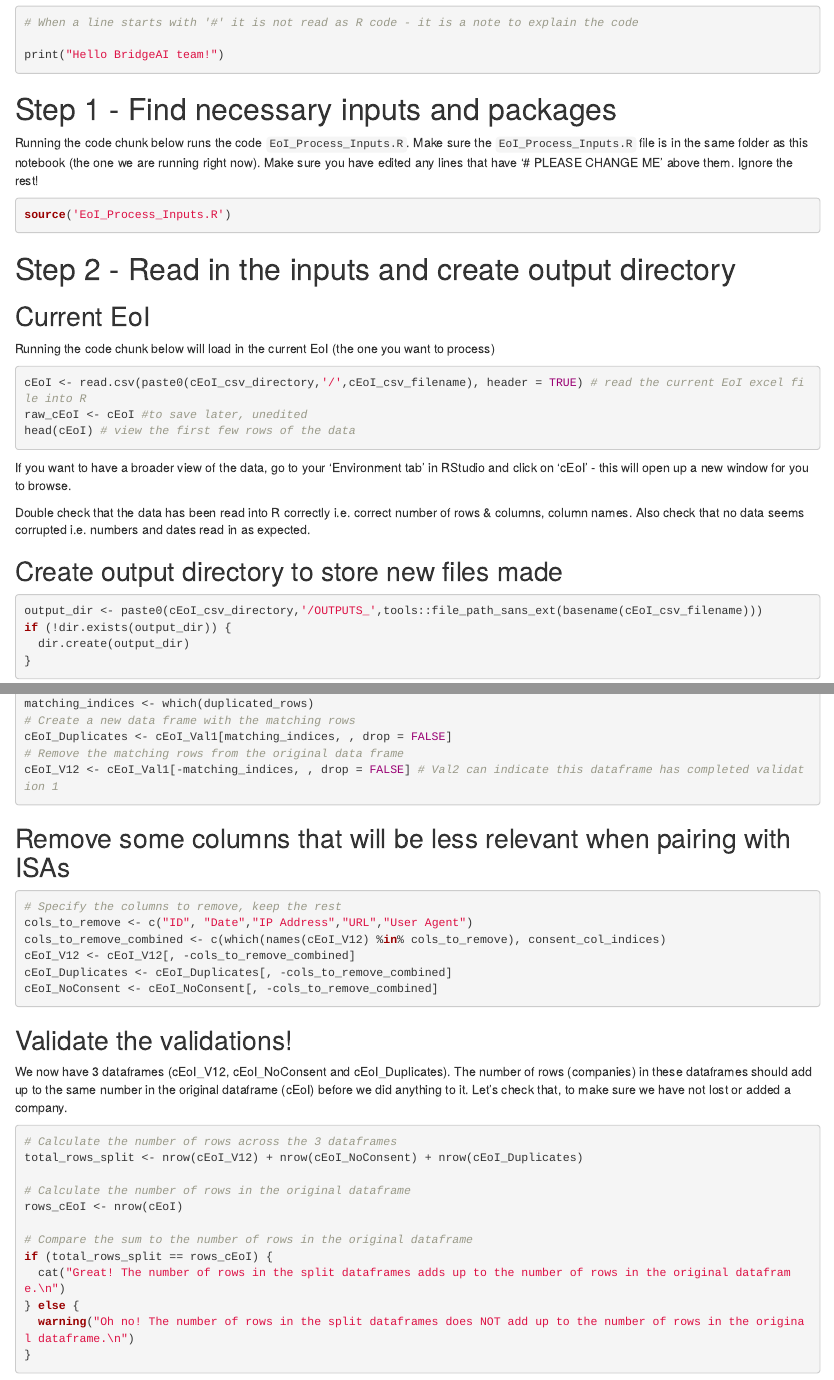
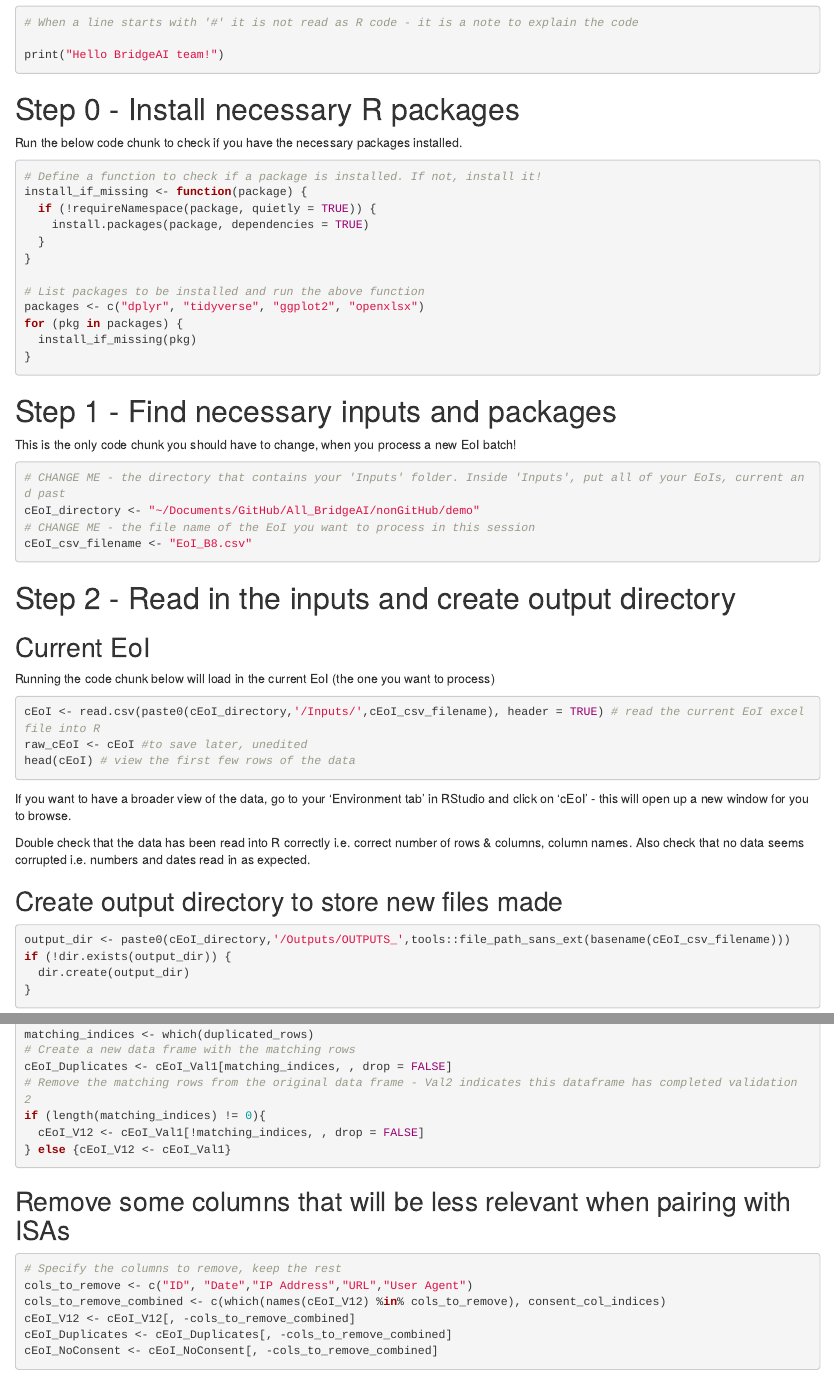
Before and after one commit to alan-turing-institute/BridgeAI, an R Markdown document (EoI_Process/EoI_Process.Rmd): the page in a window 1100 px wide, from 220 px down, and a second part further down, joined at a grey line. The pictures show the output file EoI_Process/EoI_Process.html that the author committed with the source, opened offline.

Commit message:
correct for batch8

````diff
--- a/EoI_Process/EoI_Process.Rmd
+++ b/EoI_Process/EoI_Process.Rmd
@@ -23,12 +23,36 @@
 
 print("Hello BridgeAI team!")
 ```
+
+# Step 0 - Install necessary R packages
+
+Run the below code chunk to check if you have the necessary packages installed.
+
+```{r}
+# Define a function to check if a package is installed. If not, install it!
+install_if_missing <- function(package) {
+  if (!requireNamespace(package, quietly = TRUE)) {
+    install.packages(package, dependencies = TRUE)
+  }
+}
+
+# List packages to be installed and run the above function
+packages <- c("dplyr", "tidyverse", "ggplot2", "openxlsx")
+for (pkg in packages) {
+  install_if_missing(pkg)
+}
+```
+
 # Step 1 - Find necessary inputs and packages
 
-Running the code chunk below runs the code `EoI_Process_Inputs.R`. Make sure the `EoI_Process_Inputs.R` file is in the same folder as this notebook (the one we are running right now). Make sure you have edited any lines that have '\# PLEASE CHANGE ME' above them. Ignore the rest!
+This is the only code chunk you should have to change, when you process a new EoI batch!
 
 ```{r}
-source('EoI_Process_Inputs.R')
+
+# CHANGE ME - the directory that contains your 'Inputs' folder. Inside 'Inputs', put all of your EoIs, current and past
+cEoI_directory <- "~/Documents/GitHub/All_BridgeAI/nonGitHub/demo"
+# CHANGE ME - the file name of the EoI you want to process in this session
+cEoI_csv_filename <- "EoI_B8.csv"
 ```
 
 # Step 2 - Read in the inputs and create output directory
@@ -38,7 +62,7 @@
 Running the code chunk below will load in the current EoI (the one you want to process)
 
 ```{r}
-cEoI <- read.csv(paste0(cEoI_csv_directory,'/',cEoI_csv_filename), header = TRUE) # read the current EoI excel file into R
+cEoI <- read.csv(paste0(cEoI_directory,'/Inputs/',cEoI_csv_filename), header = TRUE) # read the current EoI excel file into R
 raw_cEoI <- cEoI #to save later, unedited
 head(cEoI) # view the first few rows of the data
 ```
@@ -50,7 +74,7 @@
 ## Create output directory to store new files made
 
 ```{r}
-output_dir <- paste0(cEoI_csv_directory,'/OUTPUTS_',tools::file_path_sans_ext(basename(cEoI_csv_filename)))
+output_dir <- paste0(cEoI_directory,'/Outputs/OUTPUTS_',tools::file_path_sans_ext(basename(cEoI_csv_filename)))
 if (!dir.exists(output_dir)) {
   dir.create(output_dir)
 }
@@ -147,8 +171,10 @@
 matching_indices <- which(duplicated_rows)
 # Create a new data frame with the matching rows
 cEoI_Duplicates <- cEoI_Val1[matching_indices, , drop = FALSE]
-# Remove the matching rows from the original data frame
-cEoI_V12 <- cEoI_Val1[-matching_indices, , drop = FALSE] # Val2 can indicate this dataframe has completed validation 1
+# Remove the matching rows from the original data frame - Val2 indicates this dataframe has completed validation 2
+if (length(matching_indices) != 0){
+  cEoI_V12 <- cEoI_Val1[!matching_indices, , drop = FALSE]
+} else {cEoI_V12 <- cEoI_Val1}
 ```
 
 ## Remove some columns that will be less relevant when pairing with ISAs
--- a/EoI_Process/EoI_Process_Inputs.R
+++ /dev/null
@@ -1,6 +0,0 @@
-# Define inputs needed for EoI_Process.Rmd
-
-# PLEASE CHANGE ME - the path that contains the EoI you want to process
-cEoI_csv_directory <- "~/Documents/BridgeAI_EoI"
-# PLEASE CHANGE ME - the file name of the EoI you want to process
-cEoI_csv_filename <- "EoI_Oct2024.csv"
````
Also changed, not shown: EoI_Process/EoI_Process.html, EoI_Process/EoI_Process_Inputs.R (17 more changed lines).
